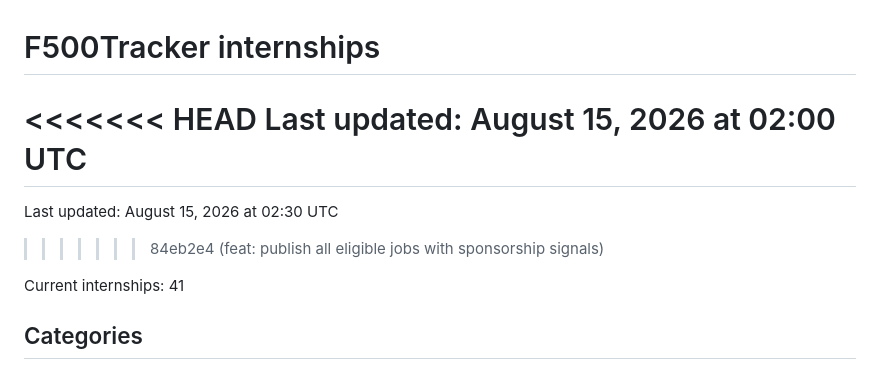
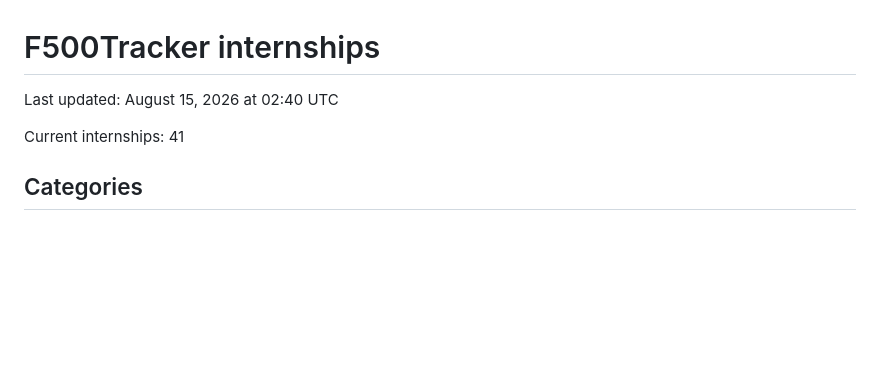
Before and after one commit to Tyelaman/F500-SWE-Internships, a Markdown page: jobs/internships.md, the part around the change. Drawn GitHub-style; blank space fills up the shorter version.

```diff
--- a/jobs/internships.md
+++ b/jobs/internships.md
@@ -1,10 +1,6 @@
 # F500Tracker internships
 
-<<<<<<< HEAD
-Last updated: August 15, 2026 at 02:00 UTC
-=======
-Last updated: August 15, 2026 at 02:30 UTC
->>>>>>> 84eb2e4 (feat: publish all eligible jobs with sponsorship signals)
+Last updated: August 15, 2026 at 02:40 UTC
 
 Current internships: 41
 
```
Also changed, not shown: README.md (+1 -5 lines).
